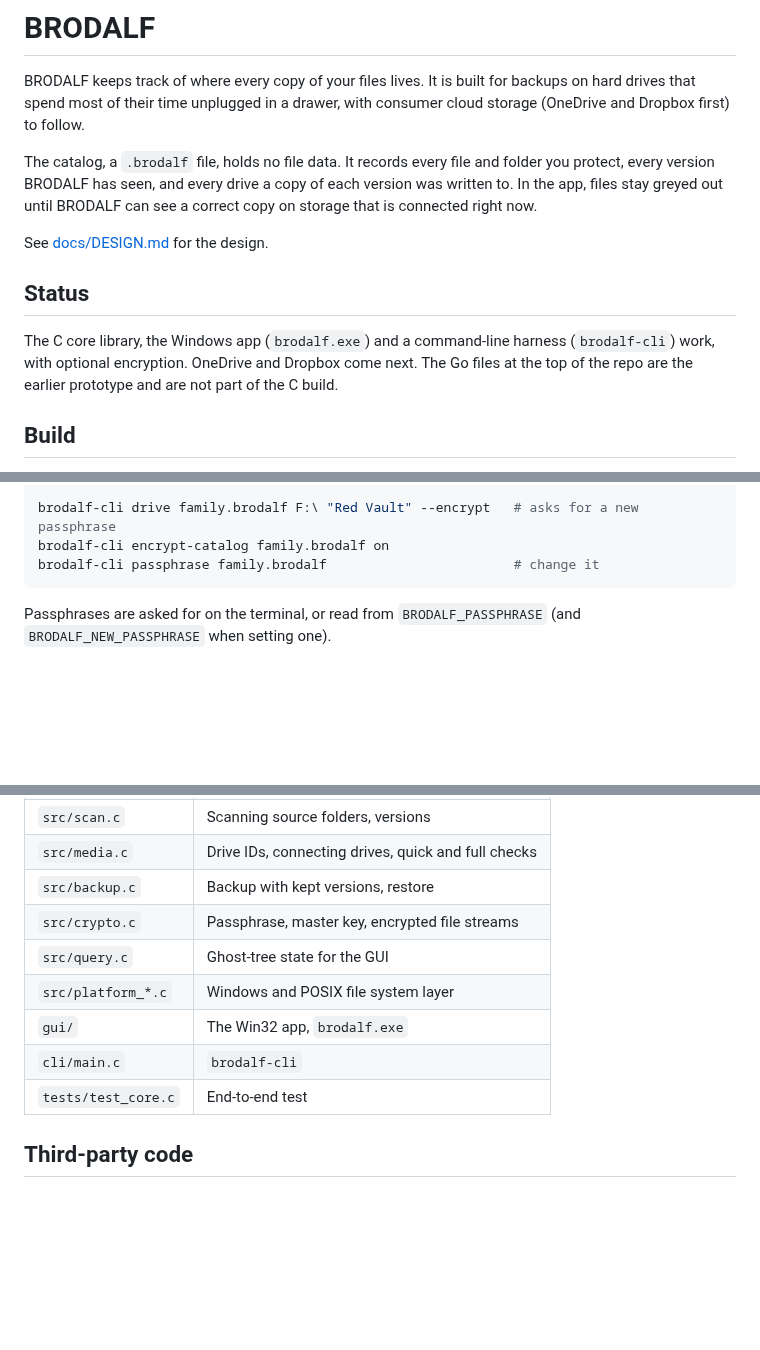
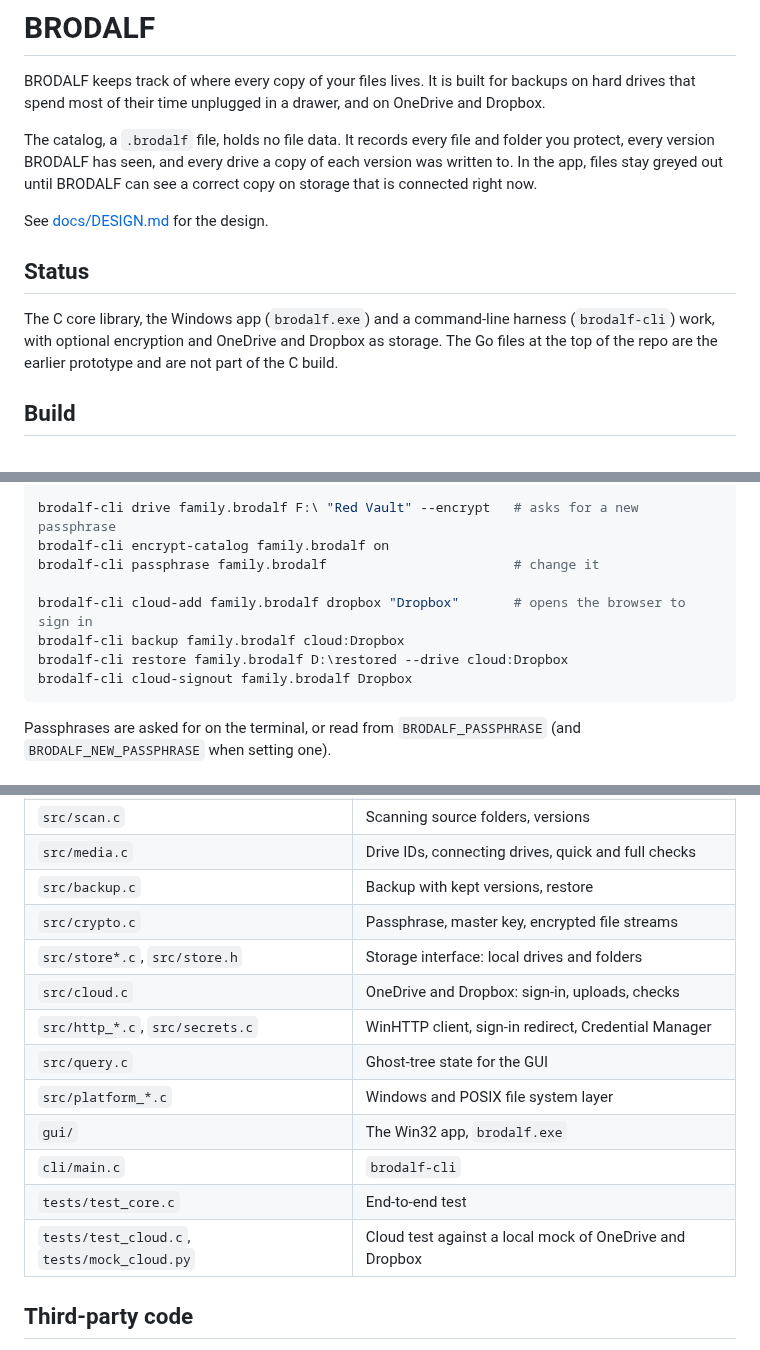
Before and after one commit to Phawx/BRODALF, a Markdown page: README.md, 3 parts joined by grey strips. Rendered like a GitHub page; blank space fills up the shorter version.

````diff
--- a/README.md
+++ b/README.md
@@ -2,7 +2,7 @@
 
 BRODALF keeps track of where every copy of your files lives. It is built for
 backups on hard drives that spend most of their time unplugged in a drawer,
-with consumer cloud storage (OneDrive and Dropbox first) to follow.
+and on OneDrive and Dropbox.
 
 The catalog, a `.brodalf` file, holds no file data. It records every file and
 folder you protect, every version BRODALF has seen, and every drive a copy of
@@ -14,8 +14,8 @@ See [docs/DESIGN.md](docs/DESIGN.md) for the design.
 ## Status
 
 The C core library, the Windows app (`brodalf.exe`) and a command-line
-harness (`brodalf-cli`) work, with optional encryption. OneDrive and
-Dropbox come next. The Go files
+harness (`brodalf-cli`) work, with optional encryption and OneDrive and
+Dropbox as storage. The Go files
 at the top of the repo are the earlier prototype and are not part of the C
 build.
 
@@ -97,6 +134,11 @@ brodalf-cli restore family.brodalf D:\restored --drive E:\
 brodalf-cli drive family.brodalf F:\ "Red Vault" --encrypt   # asks for a new passphrase
 brodalf-cli encrypt-catalog family.brodalf on
 brodalf-cli passphrase family.brodalf                        # change it
+
+brodalf-cli cloud-add family.brodalf dropbox "Dropbox"       # opens the browser to sign in
+brodalf-cli backup family.brodalf cloud:Dropbox
+brodalf-cli restore family.brodalf D:\restored --drive cloud:Dropbox
+brodalf-cli cloud-signout family.brodalf Dropbox
 ```
 
 Passphrases are asked for on the terminal, or read from `BRODALF_PASSPHRASE`
@@ -112,11 +154,15 @@ Passphrases are asked for on the terminal, or read from `BRODALF_PASSPHRASE`
 | `src/media.c` | Drive IDs, connecting drives, quick and full checks |
 | `src/backup.c` | Backup with kept versions, restore |
 | `src/crypto.c` | Passphrase, master key, encrypted file streams |
+| `src/store*.c`, `src/store.h` | Storage interface: local drives and folders |
+| `src/cloud.c` | OneDrive and Dropbox: sign-in, uploads, checks |
+| `src/http_*.c`, `src/secrets.c` | WinHTTP client, sign-in redirect, Credential Manager |
 | `src/query.c` | Ghost-tree state for the GUI |
 | `src/platform_*.c` | Windows and POSIX file system layer |
 | `gui/` | The Win32 app, `brodalf.exe` |
 | `cli/main.c` | `brodalf-cli` |
 | `tests/test_core.c` | End-to-end test |
+| `tests/test_cloud.c`, `tests/mock_cloud.py` | Cloud test against a local mock of OneDrive and Dropbox |
 
 ## Third-party code
 
````
Also changed, not shown: other parts of README.md (+37 -0 lines), docs/DESIGN.md (+30 -6 lines), docs/images/gui-cloud-menu.png (added), 7 other files.
